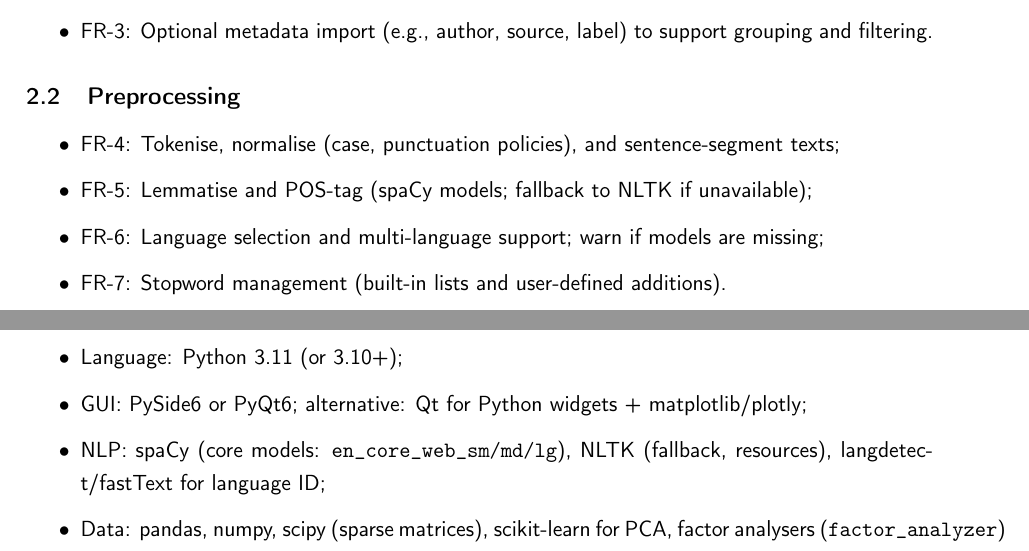
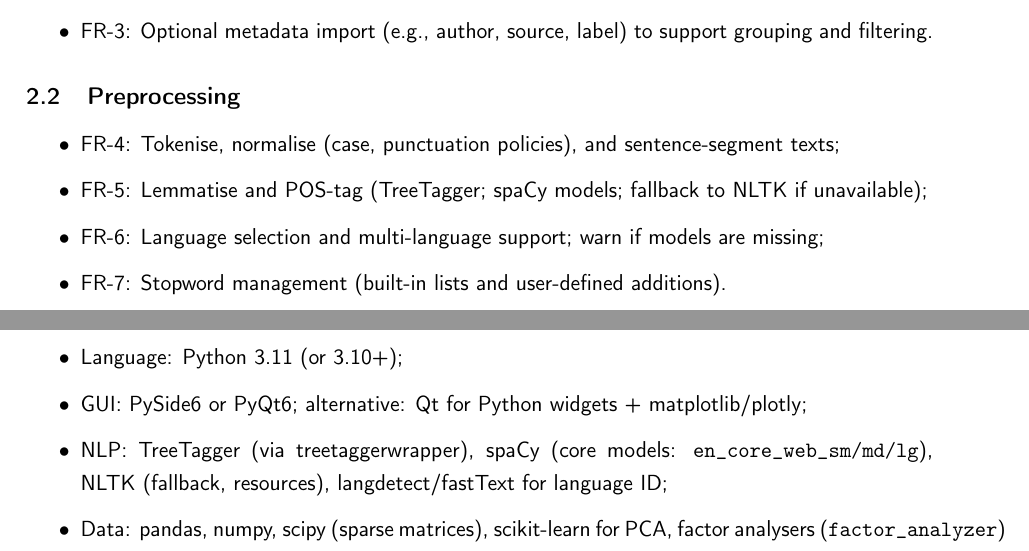
Before and after one commit to laelgelc/gelc_lmda, a LaTeX paper (latex/1_high_level_design/main.tex, which reads latex/1_high_level_design/textual/sections.tex): two parts of pages 4 and 7 of 10, joined at a grey line, cut so that both start at the same text. Compiled offline with pdfLaTeX.

Commit message:
20250821-1144

```diff
--- a/latex/1_high_level_design/textual/sections.tex
+++ b/latex/1_high_level_design/textual/sections.tex
@@ -36,7 +36,7 @@ The application supports:
 \subsection{Preprocessing}
 \begin{itemize}
     \item FR-4: Tokenise, normalise (case, punctuation policies), and sentence-segment texts;
-    \item FR-5: Lemmatise and POS-tag (spaCy models; fallback to NLTK if unavailable);
+    \item FR-5: Lemmatise and POS-tag (TreeTagger; spaCy models; fallback to NLTK if unavailable);
     \item FR-6: Language selection and multi-language support; warn if models are missing;
     \item FR-7: Stopword management (built-in lists and user-defined additions).
 \end{itemize}
@@ -155,7 +150,7 @@ FastAPI-based REST endpoints for batch/remote processing in server mode.
 \begin{itemize}
     \item Language: Python 3.11 (or 3.10+);
     \item GUI: PySide6 or PyQt6; alternative: Qt for Python widgets + matplotlib/plotly;
-    \item NLP: spaCy (core models: \texttt{en\_core\_web\_sm/md/lg}), NLTK (fallback, resources), langdetect/fastText for language ID;
+    \item NLP: TreeTagger (via treetaggerwrapper), spaCy (core models: \texttt{en\_core\_web\_sm/md/lg}), NLTK (fallback, resources), langdetect/fastText for language ID;
     \item Data: pandas, numpy, scipy (sparse matrices), scikit-learn for PCA, factor analysers (\texttt{factor\_analyzer}) for EFA/rotations;
     \item Visualisation: matplotlib, seaborn, plotly; pyqtgraph for fast interactive plots;
     \item Persistence: SQLite (metadata), parquet/CSV (tables), npz (sparse matrices), joblib/pickle (models), YAML/TOML (config);
```
Also changed, not shown: latex/1_high_level_design/main.pdf, latex/1_high_level_design/textual/sections.tex (7 more changed lines).
